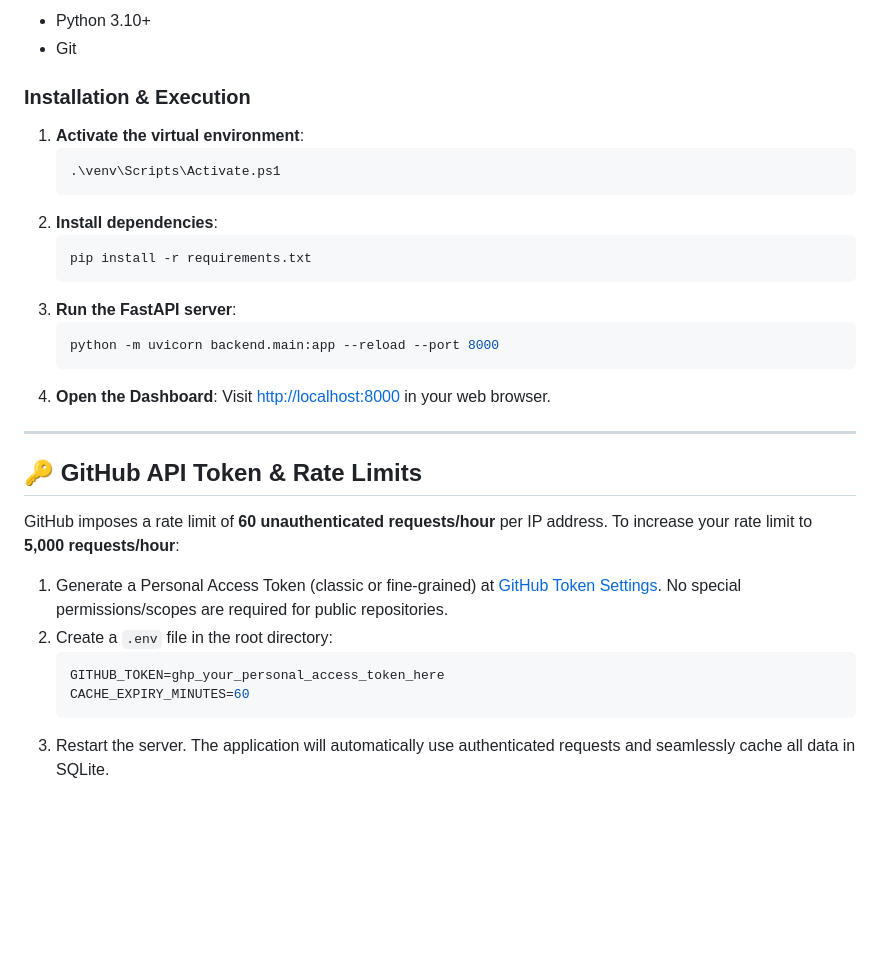
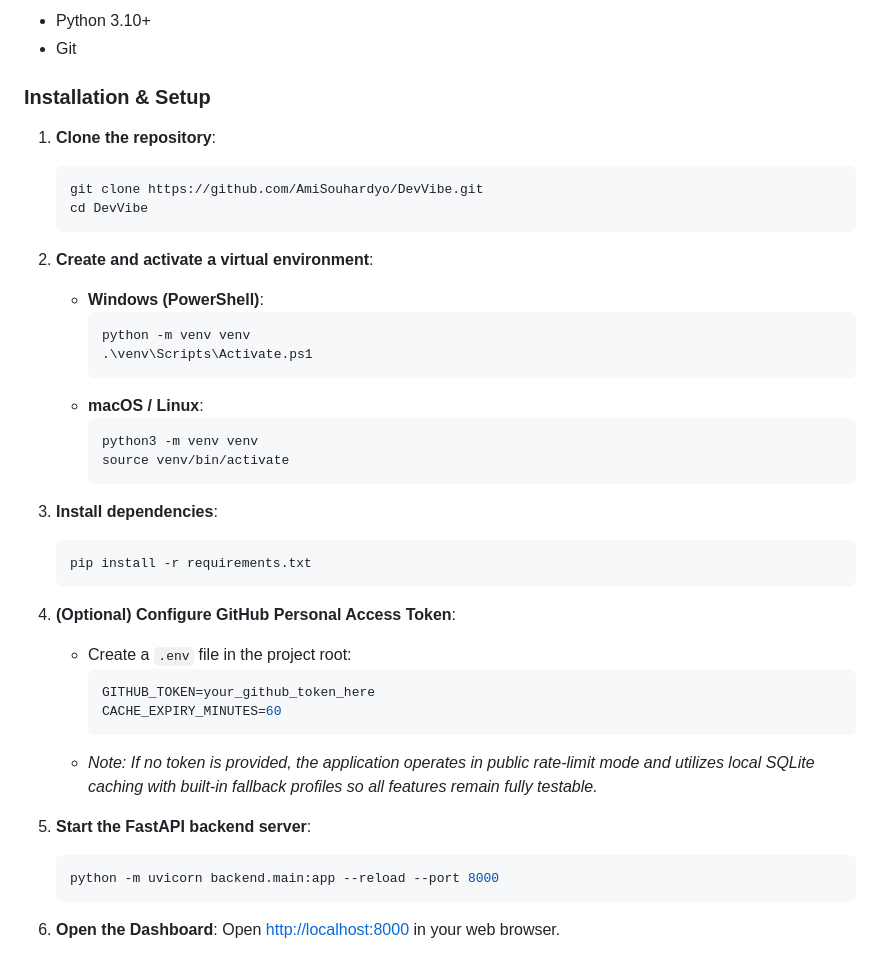
Before and after one commit to AmiSouhardyo/DevVibe, a Markdown page: README.md, the part around the change. Drawn GitHub-style; blank space fills up the shorter version.

````diff
--- a/README.md
+++ b/README.md
@@ -32,32 +32,43 @@ An intelligent developer dashboard and personal branding platform that visualize
 * Python 3.10+
 * Git
 
-### Installation & Execution
-1. **Activate the virtual environment**:
-   ```powershell
-   .\venv\Scripts\Activate.ps1
+### Installation & Setup
+
+1. **Clone the repository**:
+   ```bash
+   git clone https://github.com/AmiSouhardyo/DevVibe.git
+   cd DevVibe
    ```
-2. **Install dependencies**:
-   ```powershell
+
+2. **Create and activate a virtual environment**:
+   * **Windows (PowerShell)**:
+     ```powershell
+     python -m venv venv
+     .\venv\Scripts\Activate.ps1
+     ```
+   * **macOS / Linux**:
+     ```bash
+     python3 -m venv venv
+     source venv/bin/activate
+     ```
+
+3. **Install dependencies**:
+   ```bash
    pip install -r requirements.txt
    ```
-3. **Run the FastAPI server**:
-   ```powershell
+
+4. **(Optional) Configure GitHub Personal Access Token**:
+   * Create a `.env` file in the project root:
+     ```env
+     GITHUB_TOKEN=your_github_token_here
+     CACHE_EXPIRY_MINUTES=60
+     ```
+   * *Note: If no token is provided, the application operates in public rate-limit mode and utilizes local SQLite caching with built-in fallback profiles so all features remain fully testable.*
+
+5. **Start the FastAPI backend server**:
+   ```bash
    python -m uvicorn backend.main:app --reload --port 8000
    ```
-4. **Open the Dashboard**:
-   Visit [http://localhost:8000](http://localhost:8000) in your web browser.
 
----
-
-## 🔑 GitHub API Token & Rate Limits
-
-GitHub imposes a rate limit of **60 unauthenticated requests/hour** per IP address.
-To increase your rate limit to **5,000 requests/hour**:
-1. Generate a Personal Access Token (classic or fine-grained) at [GitHub Token Settings](https://github.com/settings/tokens). No special permissions/scopes are required for public repositories.
-2. Create a `.env` file in the root directory:
-   ```env
-   GITHUB_TOKEN=ghp_your_personal_access_token_here
-   CACHE_EXPIRY_MINUTES=60
-   ```
-3. Restart the server. The application will automatically use authenticated requests and seamlessly cache all data in SQLite.
+6. **Open the Dashboard**:
+   Open [http://localhost:8000](http://localhost:8000) in your web browser.
````
